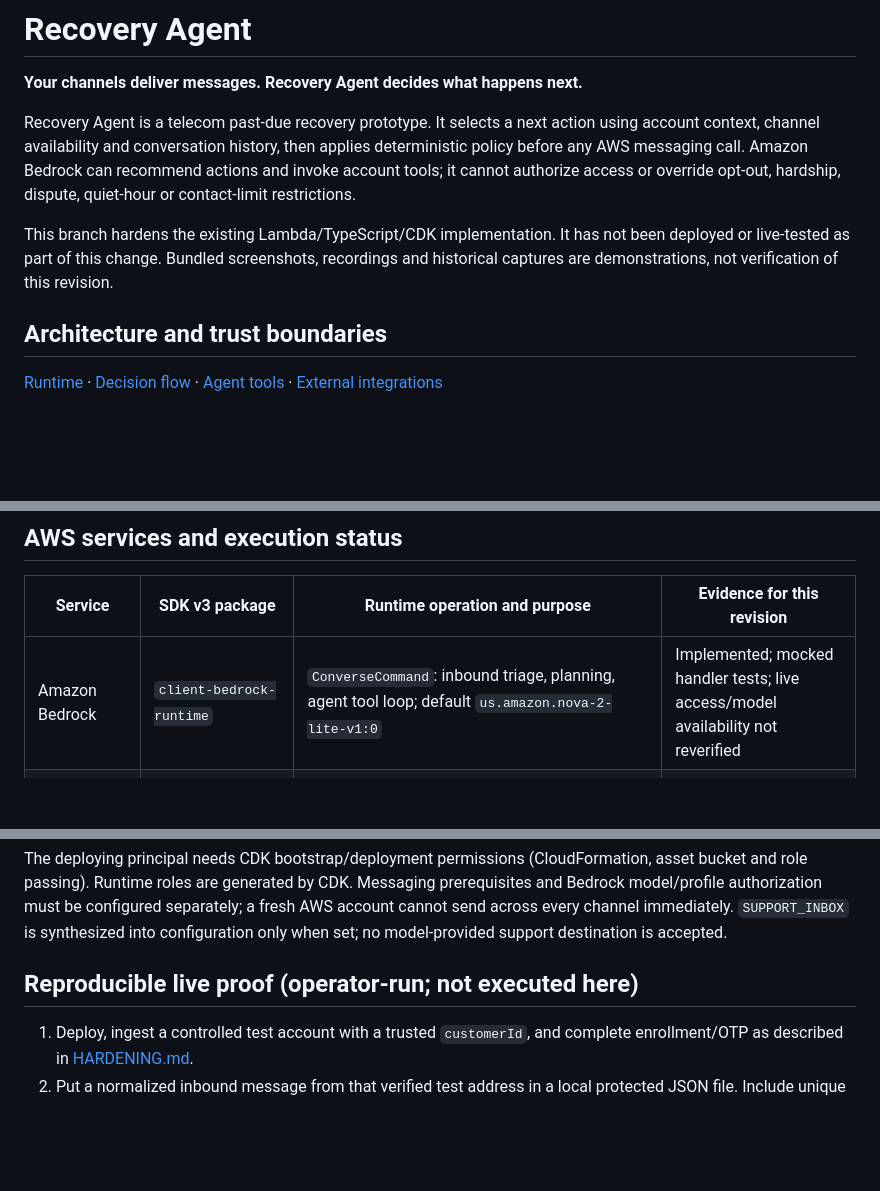
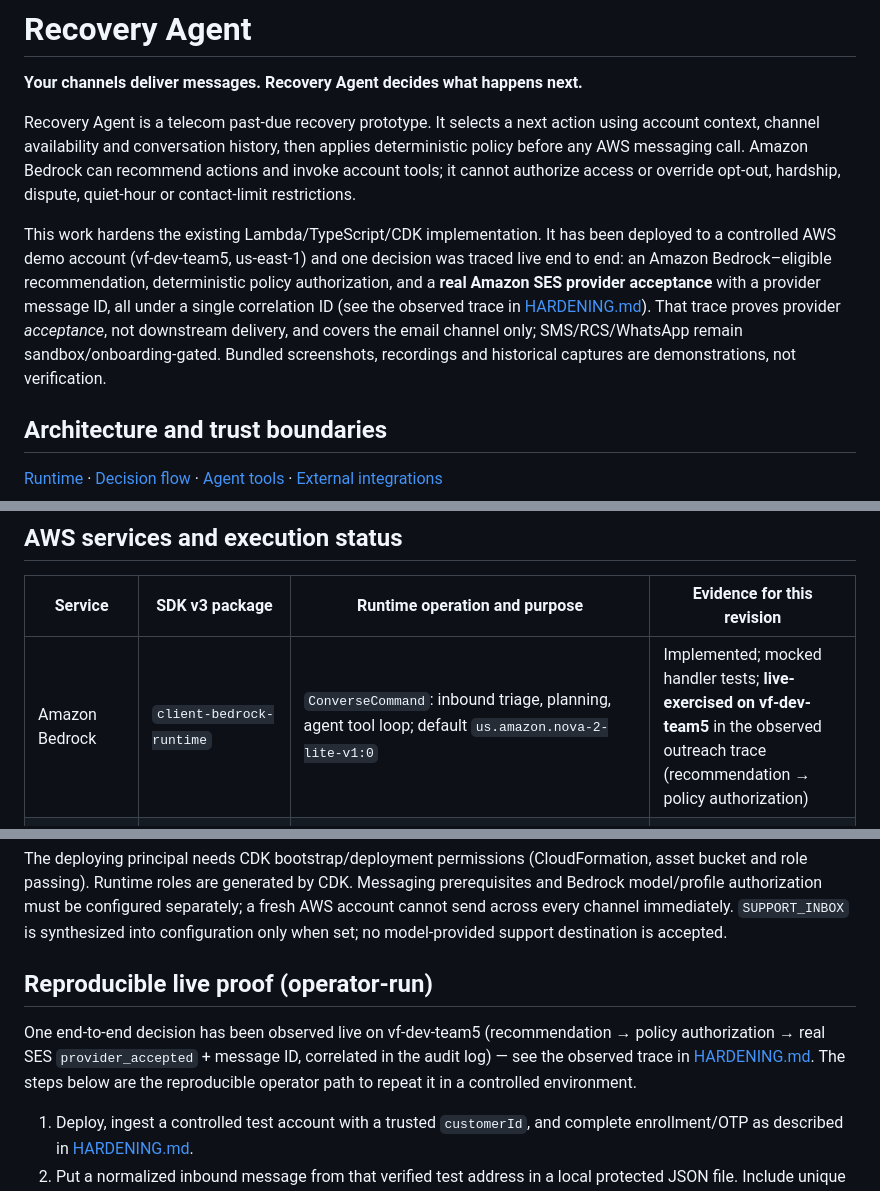
Before and after one commit to negouseid-ttec/recovery-agent, a Markdown page: README.md, 3 parts joined by grey strips. Drawn GitHub-style; blank space fills up the shorter version.

Commit message:
README: reflect verified live SES trace + passing CI (keep delivery/RCS honesty)

```diff
--- a/README.md
+++ b/README.md
@@ -4,7 +4,7 @@
 
 Recovery Agent is a telecom past-due recovery prototype. It selects a next action using account context, channel availability and conversation history, then applies deterministic policy before any AWS messaging call. Amazon Bedrock can recommend actions and invoke account tools; it cannot authorize access or override opt-out, hardship, dispute, quiet-hour or contact-limit restrictions.
 
-This branch hardens the existing Lambda/TypeScript/CDK implementation. It has not been deployed or live-tested as part of this change. Bundled screenshots, recordings and historical captures are demonstrations, not verification of this revision.
+This work hardens the existing Lambda/TypeScript/CDK implementation. It has been deployed to a controlled AWS demo account (vf-dev-team5, us-east-1) and one decision was traced live end to end: an Amazon Bedrock–eligible recommendation, deterministic policy authorization, and a **real Amazon SES provider acceptance** with a provider message ID, all under a single correlation ID (see the observed trace in [HARDENING.md](docs/HARDENING.md)). That trace proves provider *acceptance*, not downstream delivery, and covers the email channel only; SMS/RCS/WhatsApp remain sandbox/onboarding-gated. Bundled screenshots, recordings and historical captures are demonstrations, not verification.
 
 ## Architecture and trust boundaries
 
@@ -25,7 +25,7 @@ The diagrams describe the core topology; this revision additionally isolates OTP
 
 | Service | SDK v3 package | Runtime operation and purpose | Evidence for this revision |
 |---|---|---|---|
-| Amazon Bedrock | `client-bedrock-runtime` | `ConverseCommand`: inbound triage, planning, agent tool loop; default `us.amazon.nova-2-lite-v1:0` | Implemented; mocked handler tests; live access/model availability not reverified |
+| Amazon Bedrock | `client-bedrock-runtime` | `ConverseCommand`: inbound triage, planning, agent tool loop; default `us.amazon.nova-2-lite-v1:0` | Implemented; mocked handler tests; **live-exercised on vf-dev-team5** in the observed outreach trace (recommendation → policy authorization) |
 | AWS Lambda | `client-lambda` | `InvokeCommand`: async orchestration/collection sends; synchronous OTP provider result | Implemented and synthesized offline |
 | DynamoDB | `client-dynamodb`, `lib-dynamodb` | Get/Query/Put/Update/Delete/TransactWrite: accounts, identity, single-use sessions, audit, plans/escalations | Implemented; AWS clients mocked in tests |
 | EUM SMS | `client-pinpoint-sms-voice-v2` | `SendTextMessageCommand` | Implemented; requires origination setup, regional availability and sandbox/production permissions |
@@ -67,7 +67,9 @@ npm run deploy
 
 The deploying principal needs CDK bootstrap/deployment permissions (CloudFormation, asset bucket and role passing). Runtime roles are generated by CDK. Messaging prerequisites and Bedrock model/profile authorization must be configured separately; a fresh AWS account cannot send across every channel immediately. `SUPPORT_INBOX` is synthesized into configuration only when set; no model-provided support destination is accepted.
 
-## Reproducible live proof (operator-run; not executed here)
+## Reproducible live proof (operator-run)
+
+One end-to-end decision has been observed live on vf-dev-team5 (recommendation → policy authorization → real SES `provider_accepted` + message ID, correlated in the audit log) — see the observed trace in [HARDENING.md](docs/HARDENING.md). The steps below are the reproducible operator path to repeat it in a controlled environment.
 
 1. Deploy, ingest a controlled test account with a trusted `customerId`, and complete enrollment/OTP as described in [HARDENING.md](docs/HARDENING.md).
 2. Put a normalized inbound message from that verified test address in a local protected JSON file. Include unique `messageId`, `channel`, `from`, `to`, `timestamp`, and `text`; do not commit the file.
```
Also changed, not shown: other parts of README.md (+2 -2 lines).
